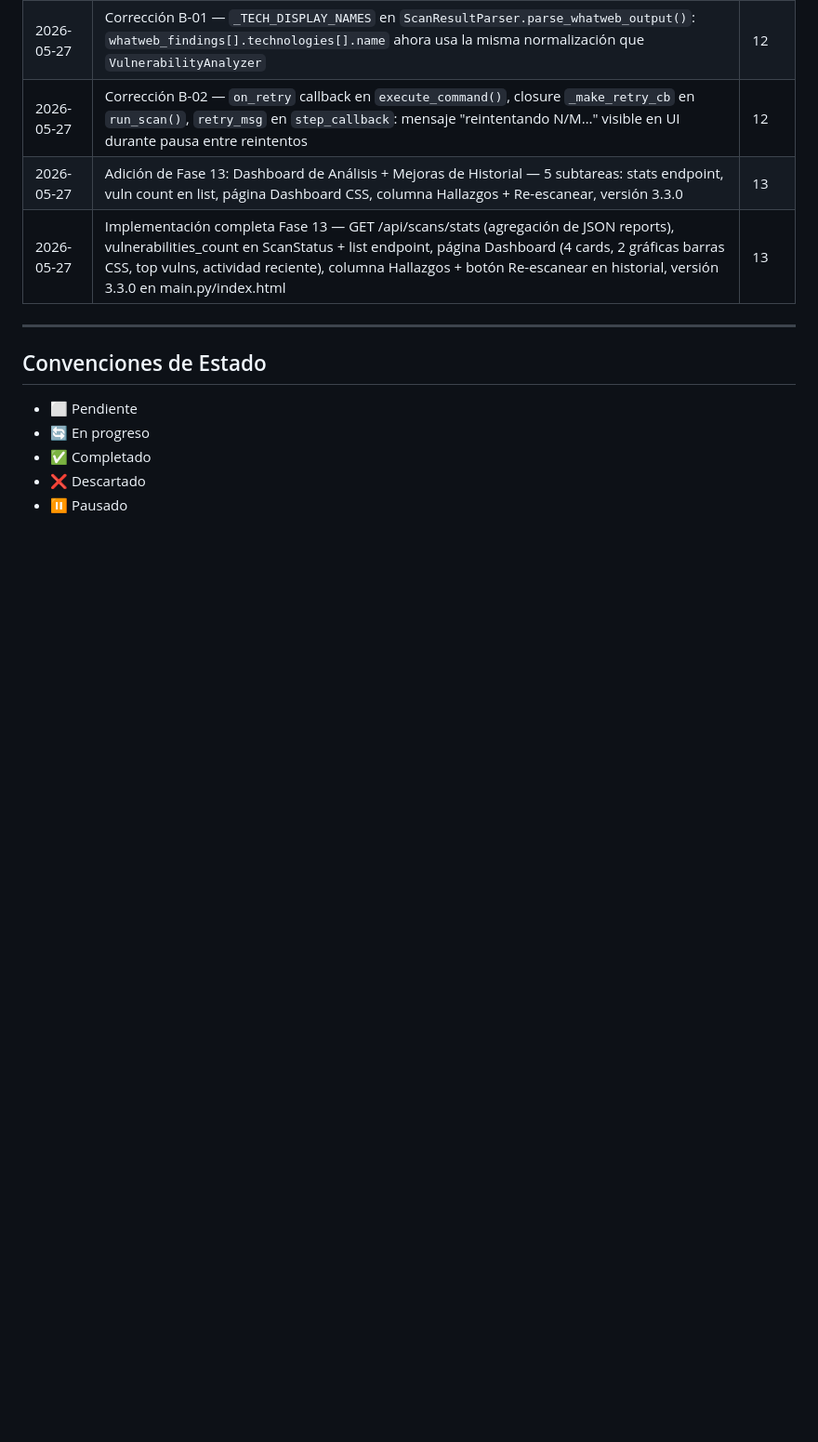
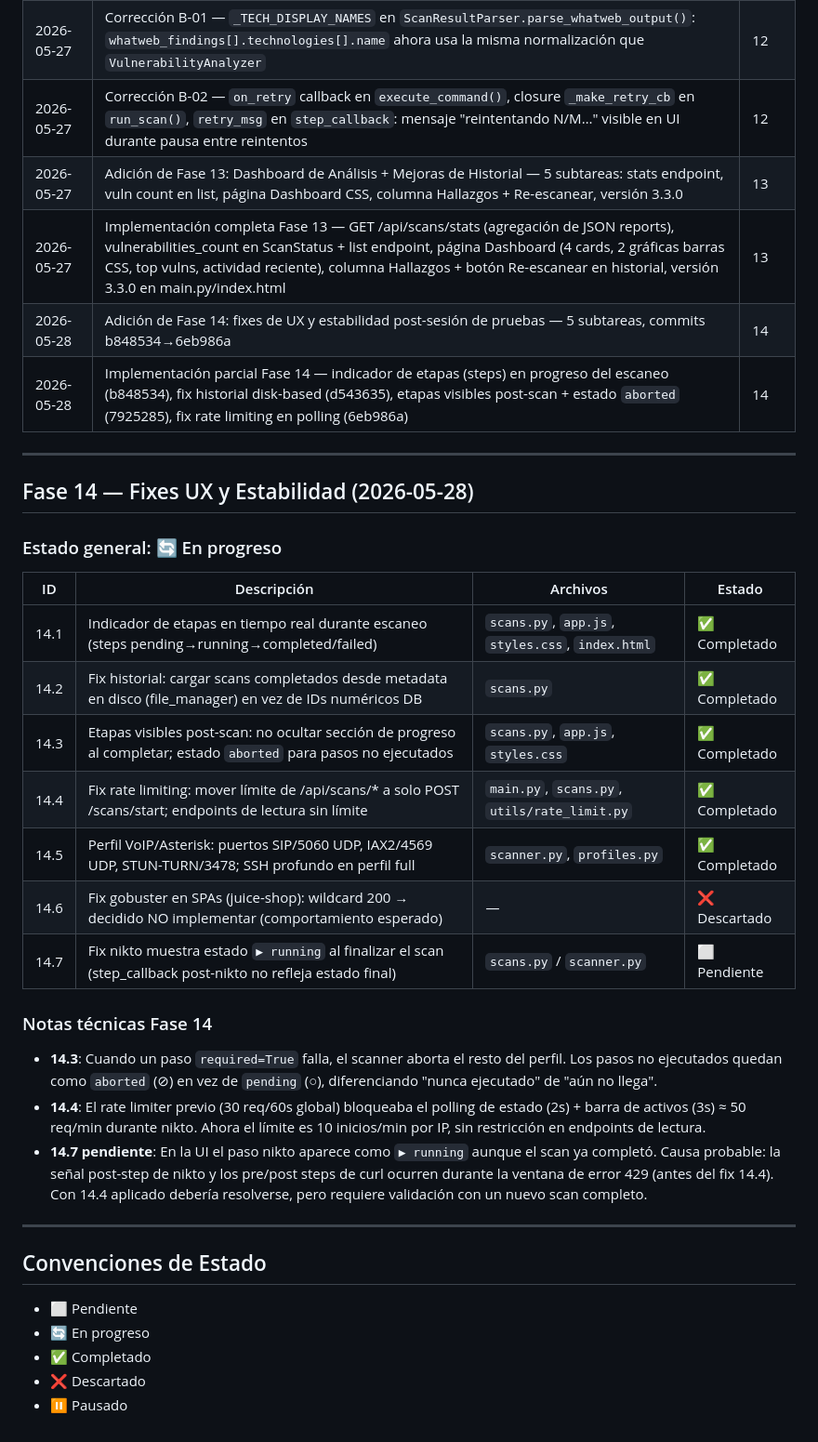
Before and after one commit to pater8715/scan-agent, a Markdown page: PLAN_MEJORAS.md, the part around the change. Shown at 93% size. Rendered like a GitHub page; blank space fills up the shorter version.

Commit message:
docs: agregar Fase 14 al plan de mejoras (UX y estabilidad)
Registra 5 fixes implementados en sesion 2026-05-28: steps en tiempo
real, historial disk-based, etapas visibles post-scan (estado aborted),
rate limiting corregido, perfil VoIP. Documenta 14.7 como pendiente
(nikto mostrando running al finalizar — a validar post fix 14.4).

Co-Authored-By: Claude Sonnet 4.6 <noreply@anthropic.com>

```diff
--- a/PLAN_MEJORAS.md
+++ b/PLAN_MEJORAS.md
@@ -818,6 +818,30 @@ SEMANA 23:   Fase 13 — Dashboard de análisis + mejoras de historial (stats en
 | 2026-05-27 | Corrección B-02 — `on_retry` callback en `execute_command()`, closure `_make_retry_cb` en `run_scan()`, `retry_msg` en `step_callback`: mensaje "reintentando N/M…" visible en UI durante pausa entre reintentos | 12 |
 | 2026-05-27 | Adición de Fase 13: Dashboard de Análisis + Mejoras de Historial — 5 subtareas: stats endpoint, vuln count en list, página Dashboard CSS, columna Hallazgos + Re-escanear, versión 3.3.0 | 13 |
 | 2026-05-27 | Implementación completa Fase 13 — GET /api/scans/stats (agregación de JSON reports), vulnerabilities_count en ScanStatus + list endpoint, página Dashboard (4 cards, 2 gráficas barras CSS, top vulns, actividad reciente), columna Hallazgos + botón Re-escanear en historial, versión 3.3.0 en main.py/index.html | 13 |
+| 2026-05-28 | Adición de Fase 14: fixes de UX y estabilidad post-sesión de pruebas — 5 subtareas, commits b848534→6eb986a | 14 |
+| 2026-05-28 | Implementación parcial Fase 14 — indicador de etapas (steps) en progreso del escaneo (b848534), fix historial disk-based (d543635), etapas visibles post-scan + estado `aborted` (7925285), fix rate limiting en polling (6eb986a) | 14 |
+
+---
+
+## Fase 14 — Fixes UX y Estabilidad (2026-05-28)
+
+### Estado general: 🔄 En progreso
+
+| ID | Descripción | Archivos | Estado |
+|----|-------------|----------|--------|
+| 14.1 | Indicador de etapas en tiempo real durante escaneo (steps pending→running→completed/failed) | `scans.py`, `app.js`, `styles.css`, `index.html` | ✅ Completado |
+| 14.2 | Fix historial: cargar scans completados desde metadata en disco (file_manager) en vez de IDs numéricos DB | `scans.py` | ✅ Completado |
+| 14.3 | Etapas visibles post-scan: no ocultar sección de progreso al completar; estado `aborted` para pasos no ejecutados | `scans.py`, `app.js`, `styles.css` | ✅ Completado |
+| 14.4 | Fix rate limiting: mover límite de /api/scans/* a solo POST /scans/start; endpoints de lectura sin límite | `main.py`, `scans.py`, `utils/rate_limit.py` | ✅ Completado |
+| 14.5 | Perfil VoIP/Asterisk: puertos SIP/5060 UDP, IAX2/4569 UDP, STUN-TURN/3478; SSH profundo en perfil full | `scanner.py`, `profiles.py` | ✅ Completado |
+| 14.6 | Fix gobuster en SPAs (juice-shop): wildcard 200 → decidido NO implementar (comportamiento esperado) | — | ❌ Descartado |
+| 14.7 | Fix nikto muestra estado `▶ running` al finalizar el scan (step_callback post-nikto no refleja estado final) | `scans.py` / `scanner.py` | ⬜ Pendiente |
+
+### Notas técnicas Fase 14
+
+- **14.3**: Cuando un paso `required=True` falla, el scanner aborta el resto del perfil. Los pasos no ejecutados quedan como `aborted` (⊘) en vez de `pending` (○), diferenciando "nunca ejecutado" de "aún no llega".
+- **14.4**: El rate limiter previo (30 req/60s global) bloqueaba el polling de estado (2s) + barra de activos (3s) ≈ 50 req/min durante nikto. Ahora el límite es 10 inicios/min por IP, sin restricción en endpoints de lectura.
+- **14.7 pendiente**: En la UI el paso nikto aparece como `▶ running` aunque el scan ya completó. Causa probable: la señal post-step de nikto y los pre/post steps de curl ocurren durante la ventana de error 429 (antes del fix 14.4). Con 14.4 aplicado debería resolverse, pero requiere validación con un nuevo scan completo.
 
 ---
 
```
